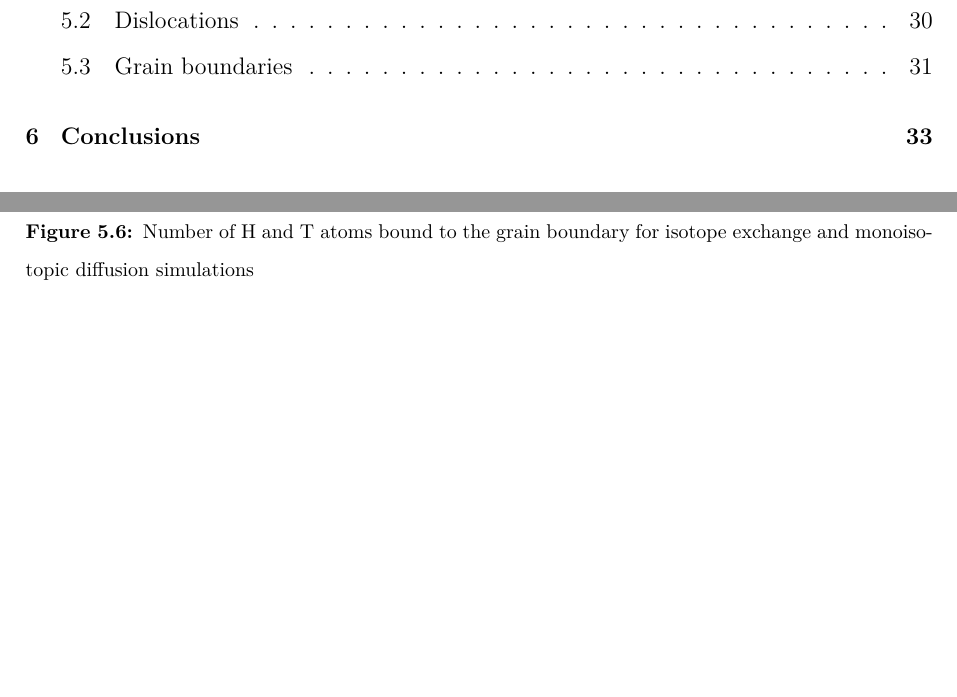
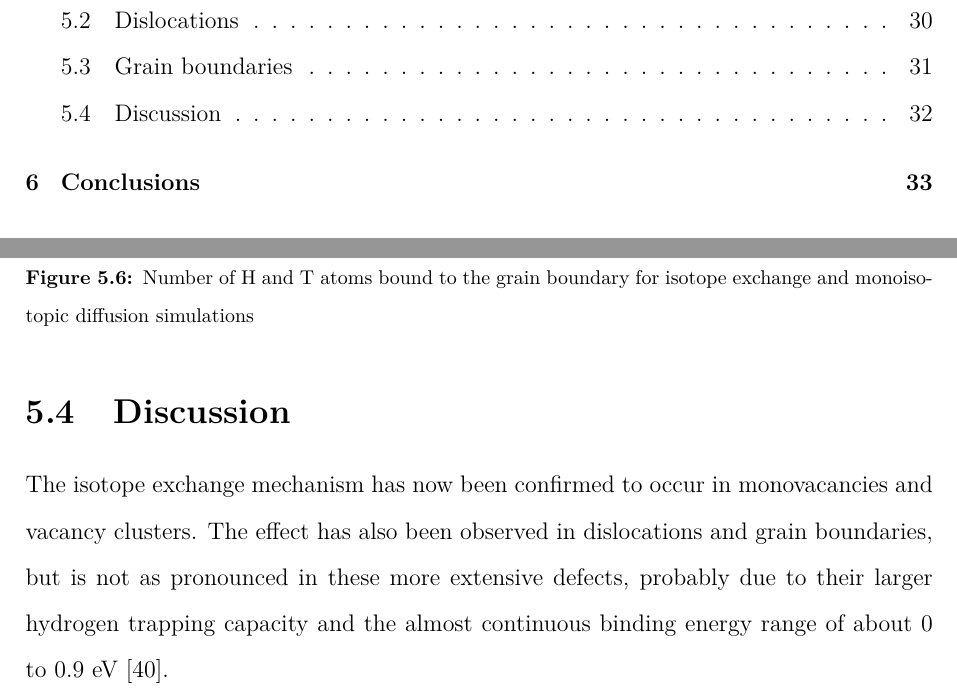
Before and after one commit to prOttonicFusion/isotope-exchange-thesis, a LaTeX thesis (thesis.tex, which reads 5_Results.tex): two parts of pages 10 and 44 of 53, joined at a grey line, cut so that both start at the same text, the shorter picture padded with empty space. Compiled offline with pdfLaTeX.

Commit message:
add Discussion section

```diff
--- a/5_Results.tex
+++ b/5_Results.tex
@@ -138,3 +138,10 @@ The normalised T-removal rate at 500 K was around $\delta_{\text{T}} = 0.0017$ a
    \caption{Number of H and T atoms bound to the grain boundary for isotope exchange and monoisotopic diffusion simulations}
    \label{Fig:GB_results}
 \end{figure}
+
+
+% ----------------------------------------------------------------------------------
+\section{Discussion}
+% ----------------------------------------------------------------------------------
+The isotope exchange mechanism has now been confirmed to occur in monovacancies and vacancy clusters.
+The effect has also been observed in dislocations and grain boundaries, but is not as pronounced in these more extensive defects, probably due to their larger hydrogen trapping capacity and the almost continuous binding energy range of about 0 to 0.9 eV \cite{grigorev2015interaction}.
```
